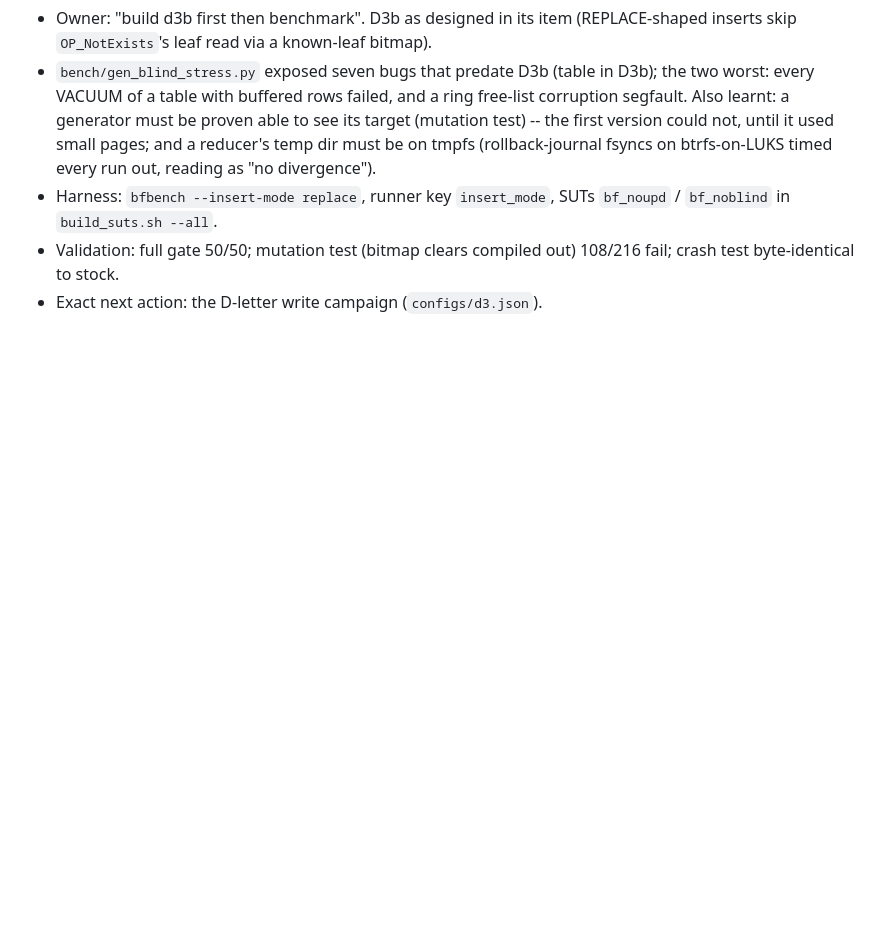
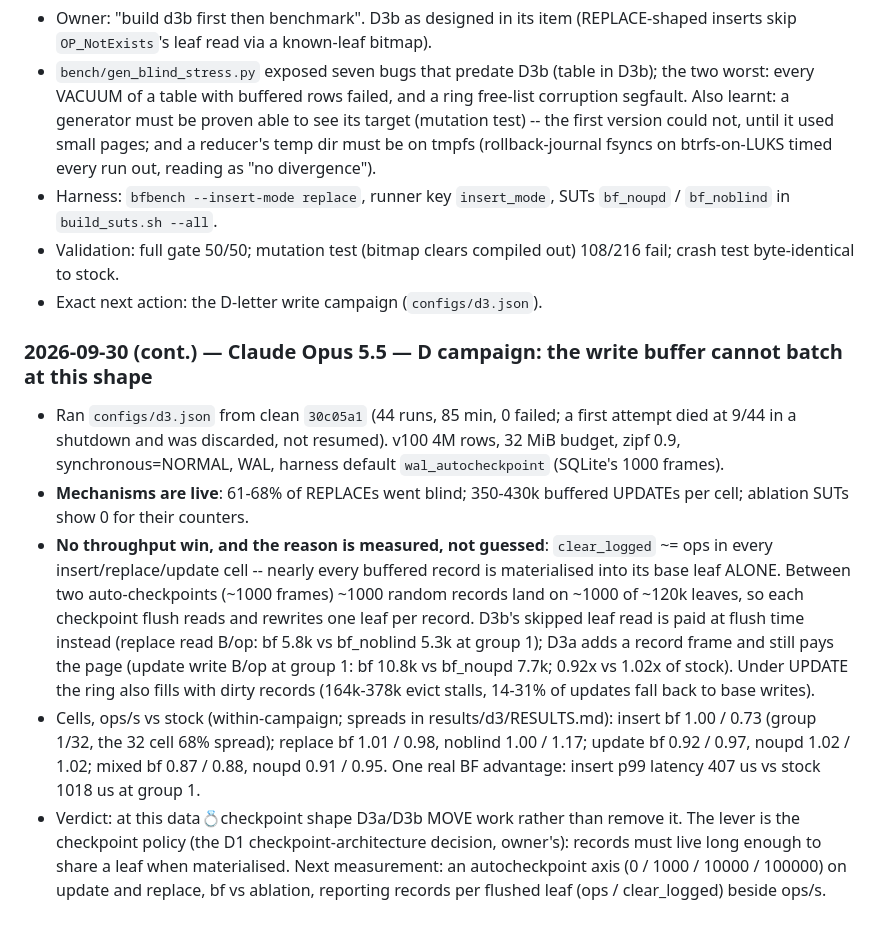
Before and after one commit to el-yawd/sqlite-bftree, a Markdown page: BF_TREE_V2_PLAN.md, the part around the change. Drawn GitHub-style; blank space fills up the shorter version.

Commit message:
plan: D campaign result -- buffered writes are materialised one record per leaf at checkpoint
Co-Authored-By: Claude Opus 5.5 (1M context) <noreply@anthropic.com>

```diff
--- a/BF_TREE_V2_PLAN.md
+++ b/BF_TREE_V2_PLAN.md
@@ -1991,3 +1991,28 @@ object and cannot be recovered**.  Its content survives only in §1, §2, §3,
 - Validation: full gate 50/50; mutation test (bitmap clears compiled out) 108/216 fail; crash
   test byte-identical to stock.
 - Exact next action: the D-letter write campaign (`configs/d3.json`).
+
+### 2026-09-30 (cont.) — Claude Opus 5.5 — D campaign: the write buffer cannot batch at this shape
+
+- Ran `configs/d3.json` from clean `30c05a1` (44 runs, 85 min, 0 failed; a first attempt died
+  at 9/44 in a shutdown and was discarded, not resumed).  v100 4M rows, 32 MiB budget, zipf 0.9,
+  synchronous=NORMAL, WAL, harness default `wal_autocheckpoint` (SQLite's 1000 frames).
+- **Mechanisms are live**: 61-68% of REPLACEs went blind; 350-430k buffered UPDATEs per cell;
+  ablation SUTs show 0 for their counters.
+- **No throughput win, and the reason is measured, not guessed**: `clear_logged` ~= ops in every
+  insert/replace/update cell -- nearly every buffered record is materialised into its base leaf
+  ALONE.  Between two auto-checkpoints (~1000 frames) ~1000 random records land on ~1000 of
+  ~120k leaves, so each checkpoint flush reads and rewrites one leaf per record.  D3b's skipped
+  leaf read is paid at flush time instead (replace read B/op: bf 5.8k vs bf_noblind 5.3k at
+  group 1); D3a adds a record frame and still pays the page (update write B/op at group 1:
+  bf 10.8k vs bf_noupd 7.7k; 0.92x vs 1.02x of stock).  Under UPDATE the ring also fills with
+  dirty records (164k-378k evict stalls, 14-31% of updates fall back to base writes).
+- Cells, ops/s vs stock (within-campaign; spreads in results/d3/RESULTS.md): insert bf 1.00 /
+  0.73 (group 1/32, the 32 cell 68% spread); replace bf 1.01 / 0.98, noblind 1.00 / 1.17;
+  update bf 0.92 / 0.97, noupd 1.02 / 1.02; mixed bf 0.87 / 0.88, noupd 0.91 / 0.95.  One real
+  BF advantage: insert p99 latency 407 us vs stock 1018 us at group 1.
+- Verdict: at this data:ring:checkpoint shape D3a/D3b MOVE work rather than remove it.  The
+  lever is the checkpoint policy (the D1 checkpoint-architecture decision, owner's): records must
+  live long enough to share a leaf when materialised.  Next measurement: an autocheckpoint axis
+  (0 / 1000 / 10000 / 100000) on update and replace, bf vs ablation, reporting records per
+  flushed leaf (ops / clear_logged) beside ops/s.
```
